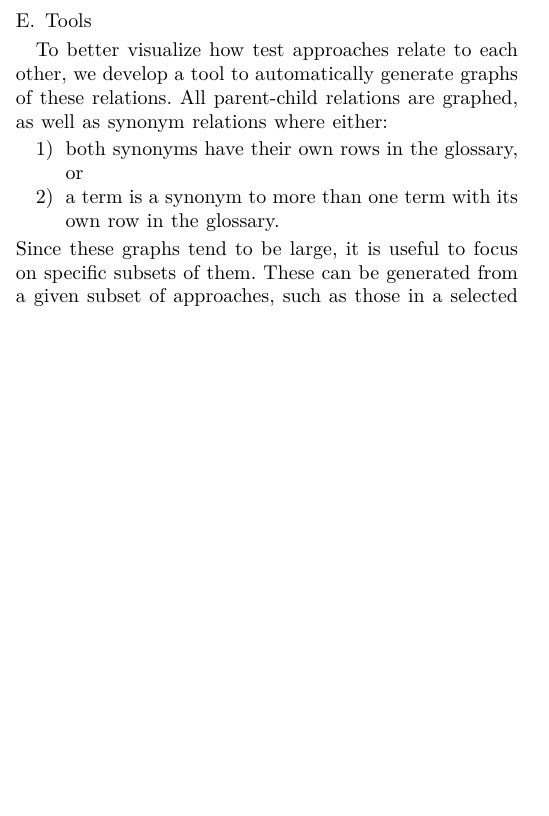
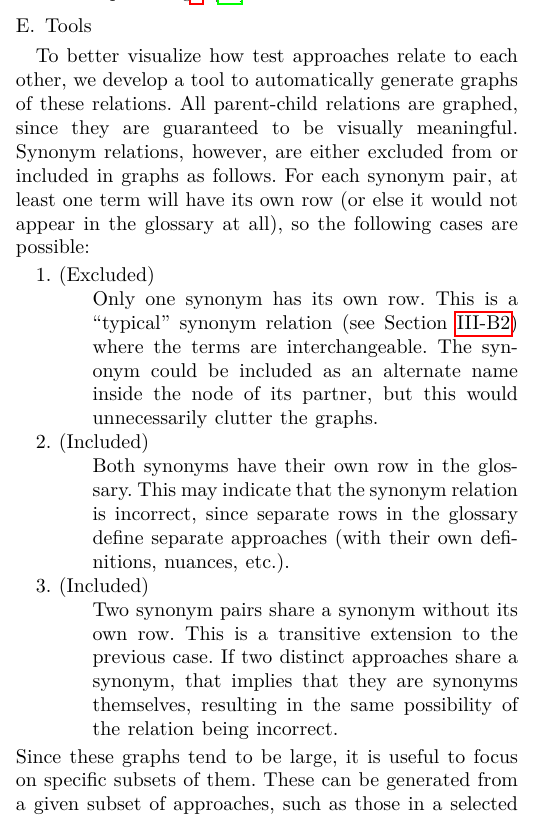
Before and after one commit to samm82/TestingTesting, a LaTeX paper (paper.tex, which reads chapters/04_tools.tex): part of one column of page 6 of 19, cut so that both start at the same text, the shorter picture padded with empty space. The pictures show the PDF file paper.pdf that the author committed with the source.

Commit message:
Formalize which syn rels are included in graphs
Minor updates to previous content

```diff
--- a/chapters/04_tools.tex
+++ b/chapters/04_tools.tex
@@ -27,8 +27,9 @@
 
 To better visualize how test approaches relate to each other, we
 develop a tool to automatically generate graphs of these relations.
-\ifnotpaper Since parent-child and synonym relations between approaches are
-    tracked in \ifblind{our approach glossary}{\href{
+\ifnotpaper Since synonym (see \Cref{syn-rels}) and parent-child relations
+    (see \Cref{par-chd-rels}) between approaches are tracked in
+    \ifblind{our approach glossary}{\href{
             https://github.com/samm82/TestGen-Thesis/blob/main/ApproachGlossary.csv
         }{our approach glossary}} in a consistent format, they can be parsed
     systematically. For example, if the entries in \Cref{tab:exampleGlossary}
@@ -61,13 +62,34 @@ develop a tool to automatically generate graphs of these relations.
     \ExampleGraph{}
 
     \newpage\fi
-All parent-child relations are graphed, as well as synonym relations where either:
-\begin{enumerate}
-    \item both synonyms have their own rows in the glossary, or
-    \item a term is a synonym to more than one term with its own row in the
-          glossary.
-\end{enumerate}
-\ifnotpaper These conditions are also deduced from the information parsed
+All parent-child relations are graphed, since they are guaranteed to be
+visually meaningful. Synonym relations, however, are either excluded from or
+included in graphs as follows.\todo{Is this correct grammar?} For each synonym
+pair, at least one term will have its own row (or else it would not appear in
+the glossary at all), so the following cases are possible:
+\begin{description}
+    \item[1. (Excluded)] \ifnotpaper\else \hfill\break \fi
+          \textbf{Only one synonym has its own row.}
+          This is a ``typical'' synonym relation (see \Cref{syn-rels}) where
+          the terms are interchangeable. The synonym \emph{could} be included
+          as an alternate name inside the node of its partner, but this would
+          unnecessarily clutter the graphs.
+
+          % Reference for singular 'row': https://ell.stackexchange.com/q/105868/169502
+    \item[2. (Included)] \ifnotpaper\else \hfill\break \fi
+          \textbf{Both synonyms have their own row in the glossary.}
+          This may indicate that the synonym relation is
+          incorrect, since separate rows in the glossary define separate
+          approaches (with their own definitions, nuances, etc.).
+
+    \item[3. (Included)] \ifnotpaper\else \hfill\break \fi
+          \textbf{Two synonym pairs share a synonym without its own row.}
+          This is a transitive extension to the previous case. If
+          two distinct approaches share a synonym, that implies that they are
+          synonyms themselves, resulting in the same possibility of the
+          relation being incorrect.
+\end{description}
+\ifnotpaper These conditions are deduced from the information parsed
     from the glossary. For example, if the entries in \Cref{tab:synExampleGlossary}
     appear in the glossary, then they are displayed as \Cref{fig:synExampleGraph}
     in the generated graph (note that X does not appear since it does not
```
Also changed, not shown: paper.pdf, thesis.pdf, chapters/04_tools.tex (2 more changed lines).
